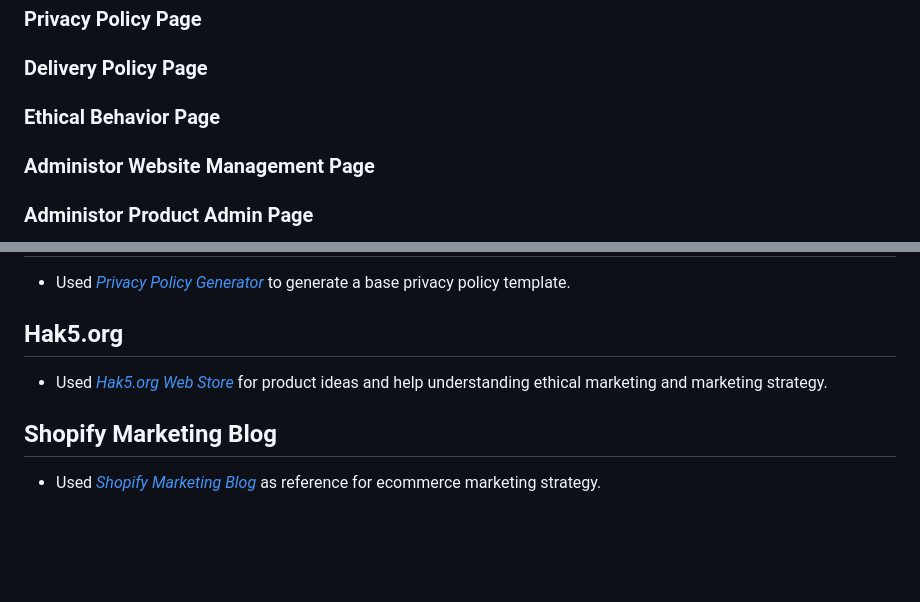
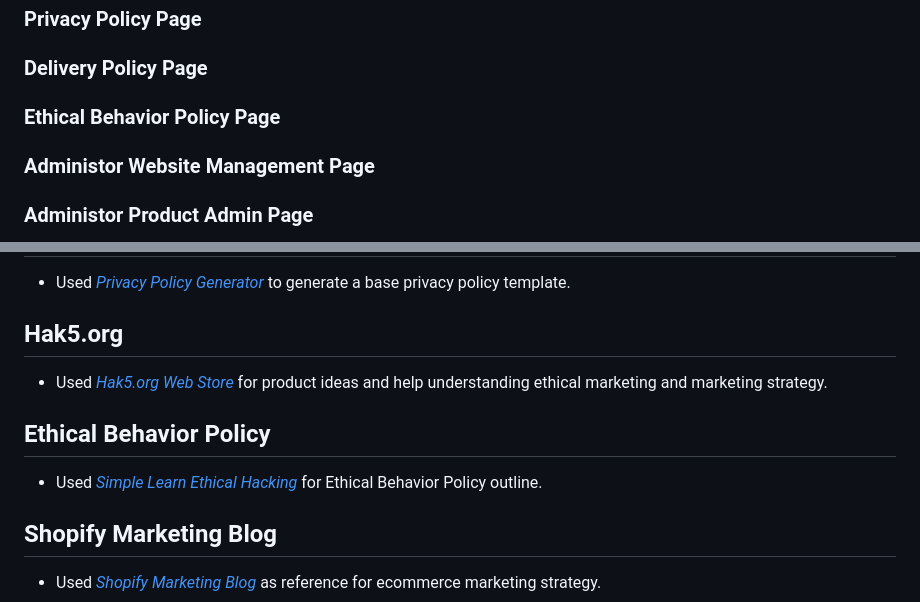
Before and after one commit to mickymacirl/CI-P5-EGZ, a Markdown page: README.md, 2 parts joined by grey strips. Rendered like a GitHub page; blank space fills up the shorter version.

Commit message:
readme add ethical behavior policy reference

```diff
--- a/README.md
+++ b/README.md
@@ -146,7 +146,7 @@ Defensive Application programming techniques were utilized in the development of
 
 ### Delivery Policy Page
 
-### Ethical Behavior Page
+### Ethical Behavior Policy Page
 
 ### Administor Website Management Page
 
@@ -190,6 +190,10 @@ Defensive Application programming techniques were utilized in the development of
 
 * Used *[Hak5.org Web Store](https://www.privacypolicygenerator.info/)* for product ideas and help understanding ethical marketing and marketing strategy.
 
+## Ethical Behavior Policy
+
+* Used *[Simple Learn Ethical Hacking](https://www.simplilearn.com/tutorials/cyber-security-tutorial/what-is-ethical-hacking)* for Ethical Behavior Policy outline.
+
 ## Shopify Marketing Blog
 
 * Used *[Shopify Marketing Blog](https://www.shopify.com/ie/blog/ecommerce-marketing)* as reference for ecommerce marketing strategy.
```
